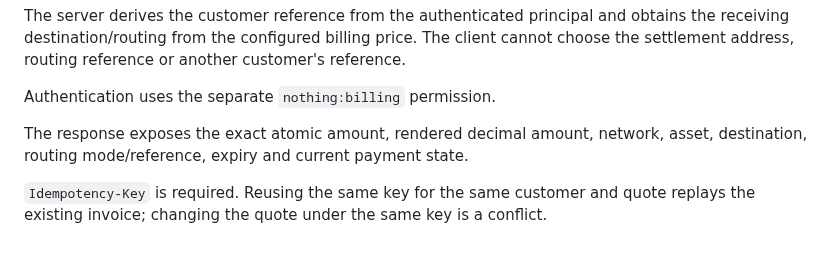
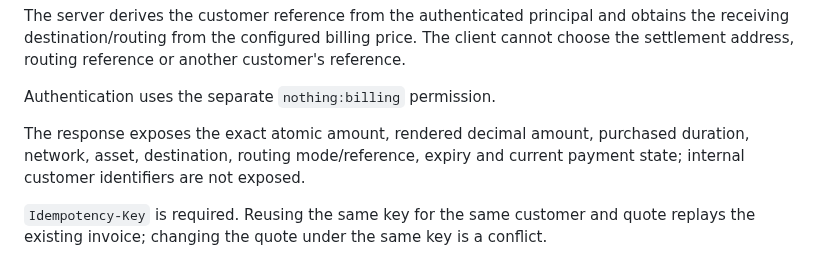
Before and after one commit to asnad68/NOTHING, a Markdown page: api/API-CONTRACT.md, the part around the change. Rendered like a GitHub page.

Commit message:
document immutable invoice duration and public billing privacy

```diff
--- a/api/API-CONTRACT.md
+++ b/api/API-CONTRACT.md
@@ -99,7 +99,7 @@ The server derives the customer reference from the authenticated principal and o
 
 Authentication uses the separate `nothing:billing` permission.
 
-The response exposes the exact atomic amount, rendered decimal amount, network, asset, destination, routing mode/reference, expiry and current payment state.
+The response exposes the exact atomic amount, rendered decimal amount, purchased duration, network, asset, destination, routing mode/reference, expiry and current payment state; internal customer identifiers are not exposed.
 
 `Idempotency-Key` is required. Reusing the same key for the same customer and quote replays the existing invoice; changing the quote under the same key is a conflict.
 
```
